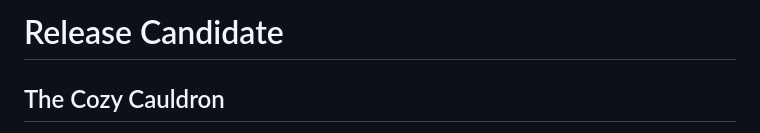
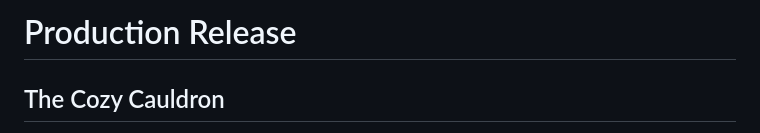
Before and after one commit to Cozy-Cauldron/Cozy-Cauldron, a Markdown page: README.md, the part around the change. Rendered like a GitHub page.

Commit message:
Revise README for production release
Updated README to include production release details and project overview.

```diff
--- a/README.md
+++ b/README.md
@@ -1,4 +1,4 @@
-# Release Candidate
+# Production Release
 
 ## The Cozy Cauldron
 
```
